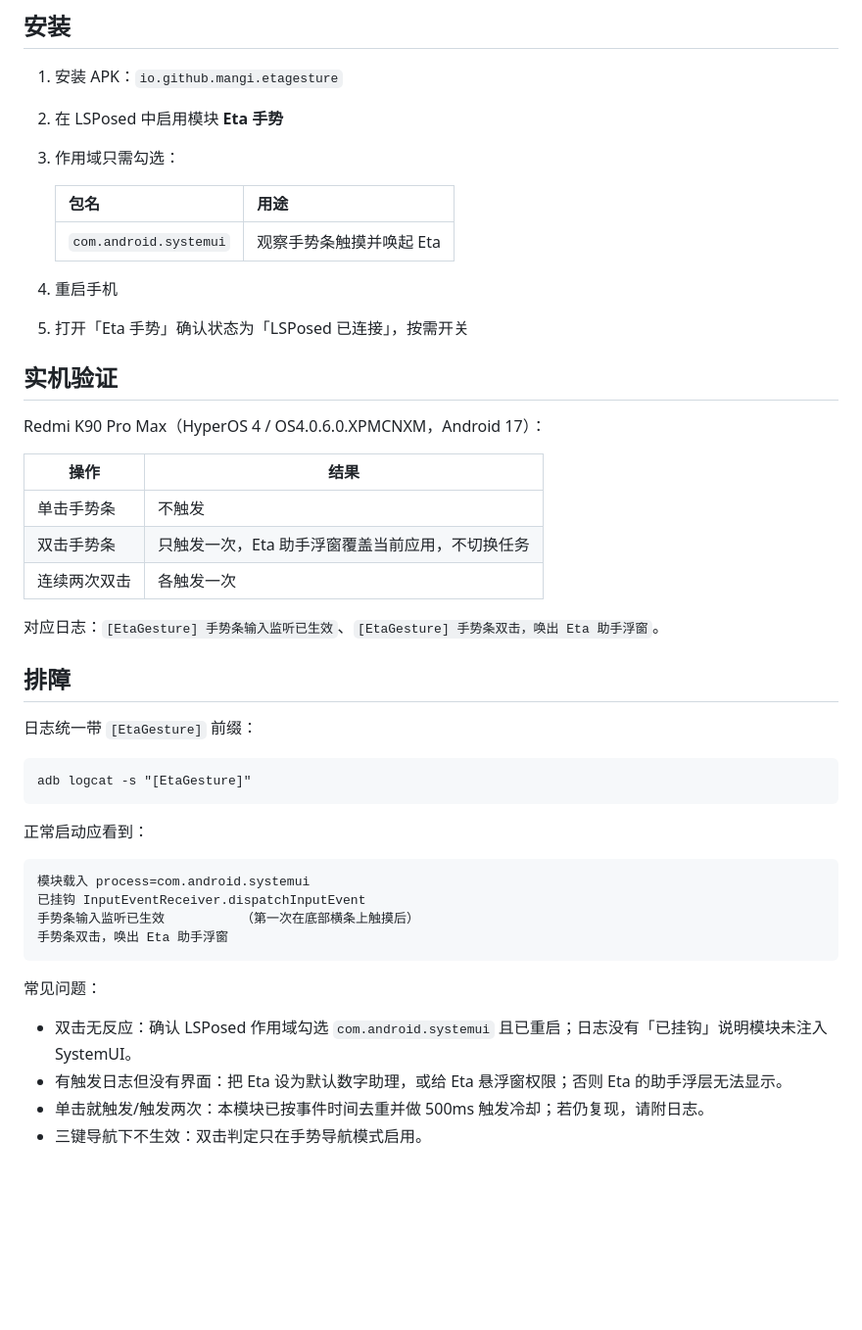
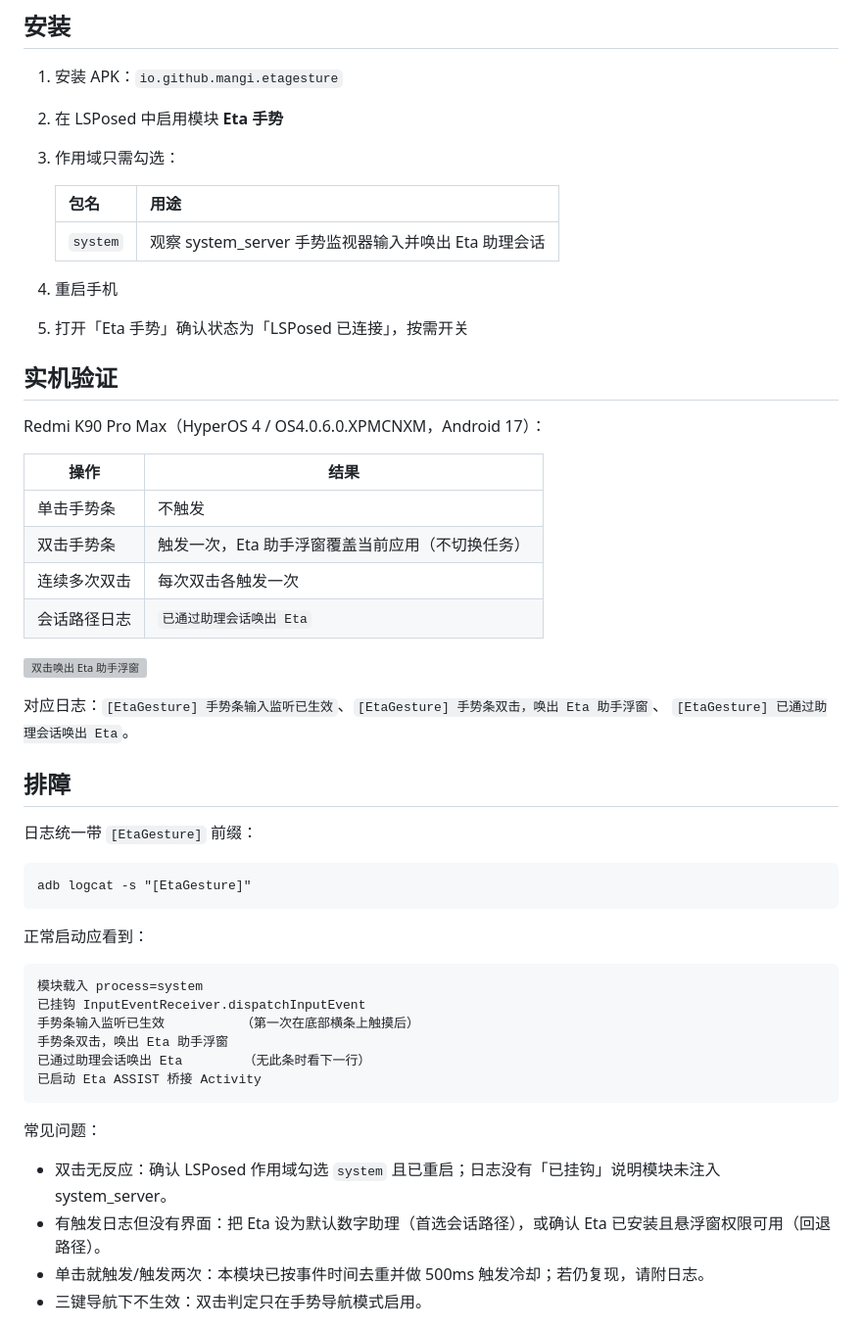
Before and after one commit to mikudream/EtaGesture, a Markdown page: README.md, the part around one of its changes. Shown at 98% size. Rendered like a GitHub page; blank space fills up the shorter version; grey boxes are pictures that could not be loaded.

````diff
--- a/README.md
+++ b/README.md
@@ -42,7 +51,7 @@ touchable region 为空，桌面 Java 导航视图收不到事件，模块也无
 
    | 包名 | 用途 |
    |---|---|
-   | `com.android.systemui` | 观察手势条触摸并唤起 Eta |
+   | `system` | 观察 system_server 手势监视器输入并唤出 Eta 助理会话 |
 
 4. 重启手机
 5. 打开「Eta 手势」确认状态为「LSPosed 已连接」，按需开关
@@ -54,10 +63,14 @@ Redmi K90 Pro Max（HyperOS 4 / OS4.0.6.0.XPMCNXM，Android 17）：
 | 操作 | 结果 |
 | --- | --- |
 | 单击手势条 | 不触发 |
-| 双击手势条 | 只触发一次，Eta 助手浮窗覆盖当前应用，不切换任务 |
-| 连续两次双击 | 各触发一次 |
+| 双击手势条 | 触发一次，Eta 助手浮窗覆盖当前应用（不切换任务） |
+| 连续多次双击 | 每次双击各触发一次 |
+| 会话路径日志 | `已通过助理会话唤出 Eta` |
 
-对应日志：`[EtaGesture] 手势条输入监听已生效`、`[EtaGesture] 手势条双击，唤出 Eta 助手浮窗`。
+![双击唤出 Eta 助手浮窗](docs/overlay.png)
+
+对应日志：`[EtaGesture] 手势条输入监听已生效`、`[EtaGesture] 手势条双击，唤出 Eta 助手浮窗`、
+`[EtaGesture] 已通过助理会话唤出 Eta`。
 
 ## 排障
 
@@ -70,16 +83,18 @@ adb logcat -s "[EtaGesture]"
 正常启动应看到：
 
 ```text
-模块载入 process=com.android.systemui
+模块载入 process=system
 已挂钩 InputEventReceiver.dispatchInputEvent
 手势条输入监听已生效          （第一次在底部横条上触摸后）
 手势条双击，唤出 Eta 助手浮窗
+已通过助理会话唤出 Eta        （无此条时看下一行）
+已启动 Eta ASSIST 桥接 Activity
 ```
 
 常见问题：
 
-- 双击无反应：确认 LSPosed 作用域勾选 `com.android.systemui` 且已重启；日志没有「已挂钩」说明模块未注入 SystemUI。
-- 有触发日志但没有界面：把 Eta 设为默认数字助理，或给 Eta 悬浮窗权限；否则 Eta 的助手浮层无法显示。
+- 双击无反应：确认 LSPosed 作用域勾选 `system` 且已重启；日志没有「已挂钩」说明模块未注入 system_server。
+- 有触发日志但没有界面：把 Eta 设为默认数字助理（首选会话路径），或确认 Eta 已安装且悬浮窗权限可用（回退路径）。
 - 单击就触发/触发两次：本模块已按事件时间去重并做 500ms 触发冷却；若仍复现，请附日志。
 - 三键导航下不生效：双击判定只在手势导航模式启用。
 
````
Also changed, not shown: other parts of README.md (+18 -8 lines), docs/screenshot.png, 8 other files.
